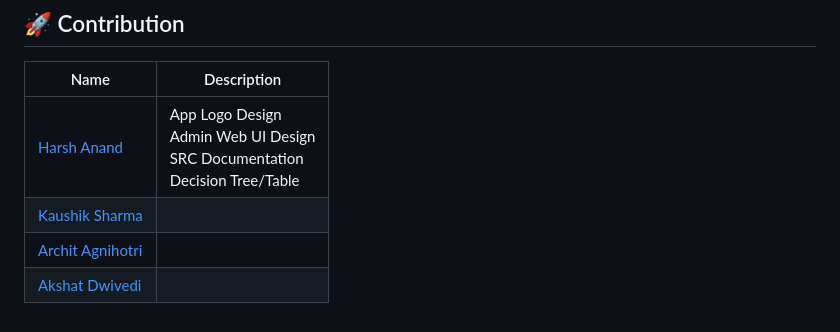
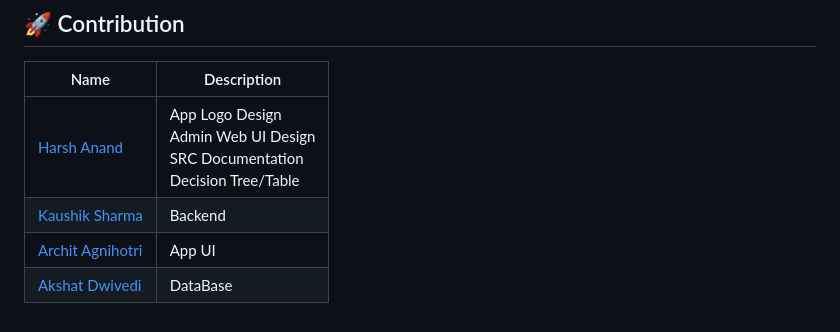
Before and after one commit to MeetKaushikSharma/Disaster-Management, a Markdown page: README.md, the part around the change. Drawn GitHub-style.

Commit message:
Update team member contributions in README

```diff
--- a/README.md
+++ b/README.md
@@ -192,6 +192,6 @@ flutter run
 | Name | Description |
 |---------|-------------|
 | [Harsh Anand](https://github.com/HarshAnand143) | App Logo Design <br> Admin Web UI Design <br> SRC Documentation <br> Decision Tree/Table |
-| [Kaushik Sharma](https://github.com/MeetKaushikSharma) |  |
-| [Archit Agnihotri](https://github.com/HarshAnand143) |  |
-| [Akshat Dwivedi](https://github.com/HarshAnand143) |  |
+| [Kaushik Sharma](https://github.com/MeetKaushikSharma) | Backend |
+| [Archit Agnihotri](https://github.com/Archit56716) | App UI |
+| [Akshat Dwivedi](https://github.com/HarshAnand143) | DataBase |
```
